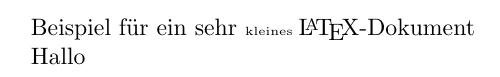
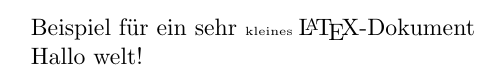
Before and after one commit to zazaizazai/Codieren, a LaTeX document (new.tex): part of the page, cut so that both start at the same text. Compiled offline with pdfLaTeX.

Commit message:
Zazai1307

```diff
--- a/new.tex
+++ b/new.tex
@@ -3,6 +3,6 @@
 
 Beispiel f\"ur ein sehr \tiny{kleines} \normalsize \LaTeX-Dokument
 
-Hallo
+Hallo welt!
 
 \end{document}
```
Also changed, not shown: new.pdf, 3 other files.
